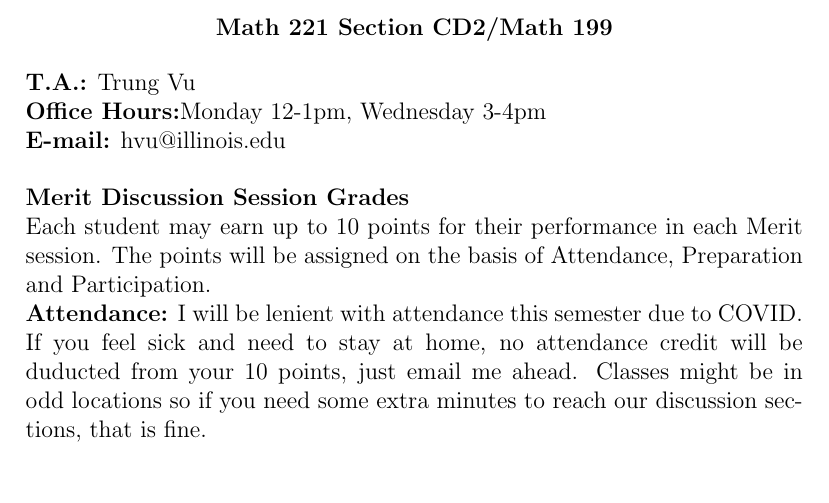
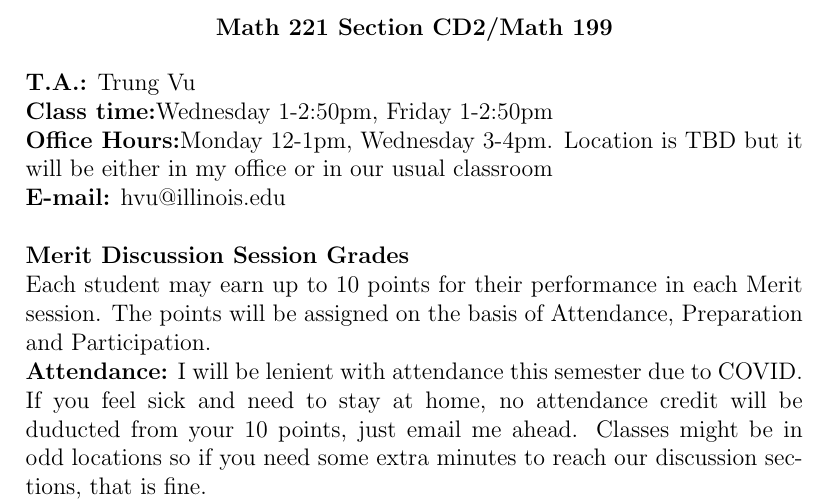
Before and after one commit to trungvumath/my_website, a LaTeX document (fall2021TA/Math199Syllabus.tex): part of page 1 of 3, cut so that both start at the same text, the shorter picture padded with empty space. Compiled offline with pdfLaTeX.

Commit message:
syllabus

```diff
--- a/fall2021TA/Math199Syllabus.tex
+++ b/fall2021TA/Math199Syllabus.tex
@@ -28,7 +28,8 @@
 \end{center}
 
 \noindent \textbf{T.A.:} Trung Vu\\
-\textbf{Office Hours:}Monday 12-1pm, Wednesday 3-4pm\\
+\textbf{Class time:}Wednesday 1-2:50pm, Friday 1-2:50pm\\
+\textbf{Office Hours:}Monday 12-1pm, Wednesday 3-4pm. Location is TBD but it will be either in my office or in our usual classroom\\
 \textbf{E-mail:} hvu@illinois.edu\\
 
 \noindent \textbf{Merit Discussion Session Grades}\\
```
Also changed, not shown: 1 other file.
